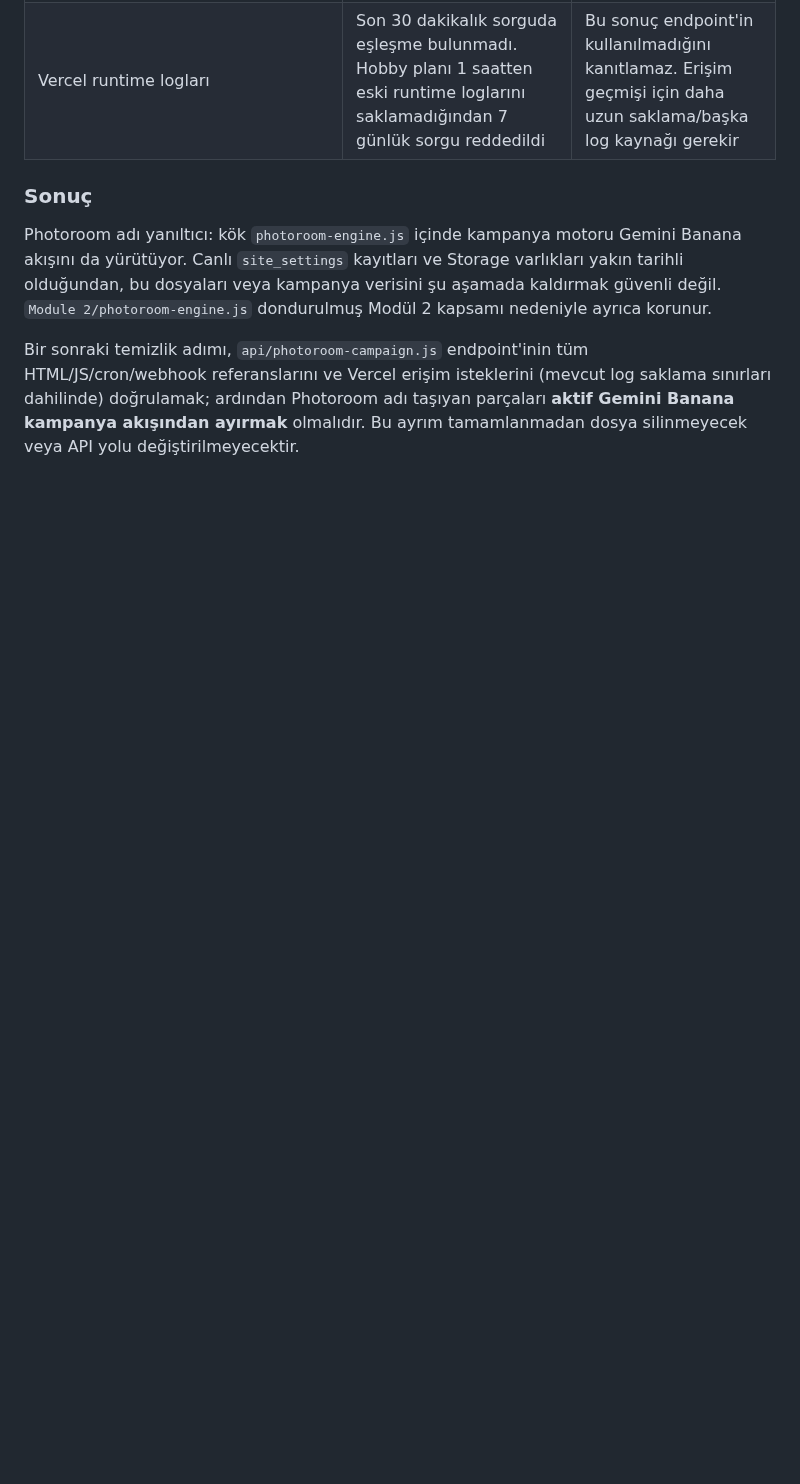
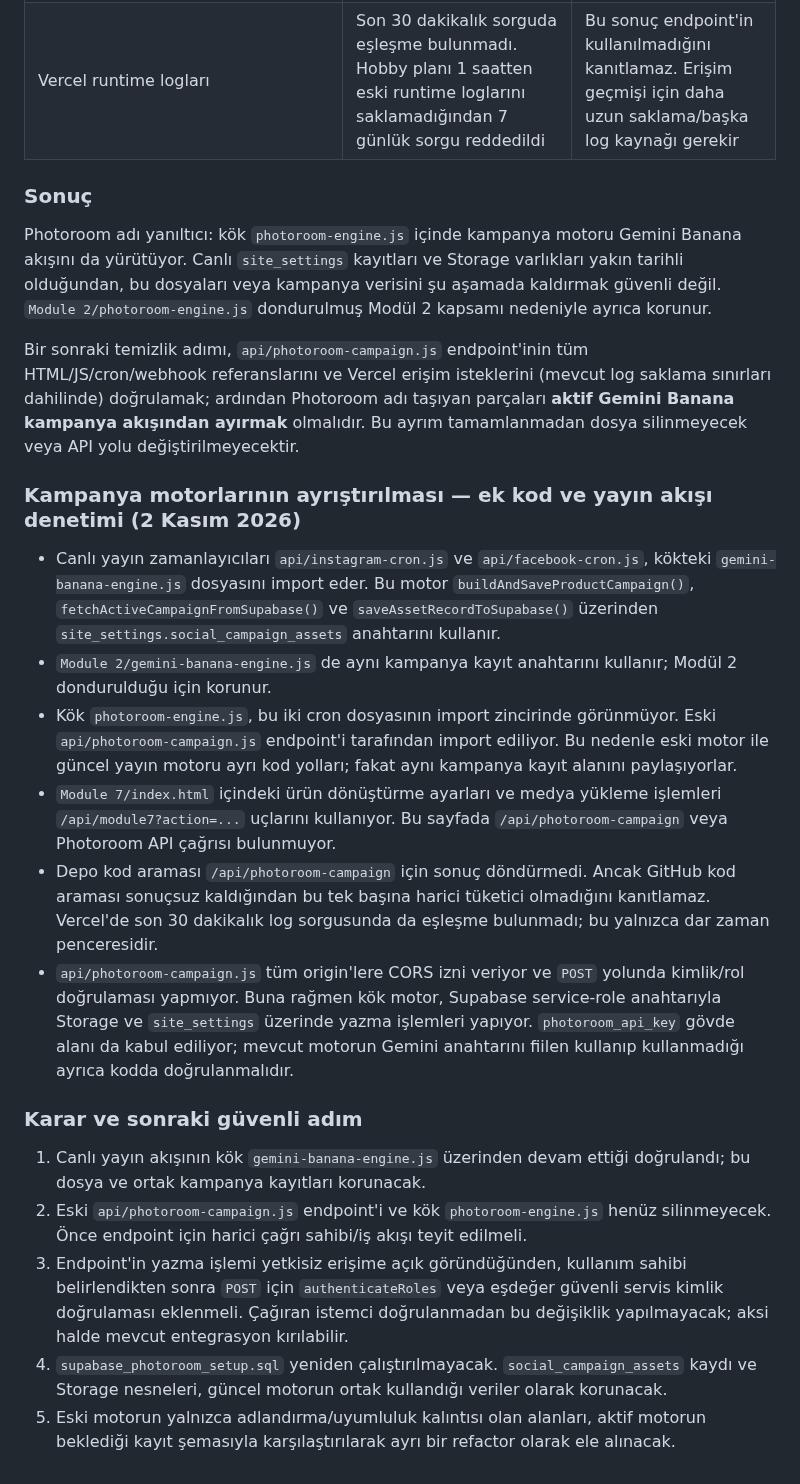
Before and after one commit to Andromeda012/Insta_Deployment, a Markdown page: docs/cleanup-inventory.md, the part around the change. Rendered like a GitHub page; blank space fills up the shorter version.

Commit message:
docs: map legacy campaign endpoint to active Gemini pipeline

```diff
--- a/docs/cleanup-inventory.md
+++ b/docs/cleanup-inventory.md
@@ -57,3 +57,20 @@ Bir dosyanın eski görünmesi veya adında eski bir servis geçmesi tek başın
 Photoroom adı yanıltıcı: kök `photoroom-engine.js` içinde kampanya motoru Gemini Banana akışını da yürütüyor. Canlı `site_settings` kayıtları ve Storage varlıkları yakın tarihli olduğundan, bu dosyaları veya kampanya verisini şu aşamada kaldırmak güvenli değil. `Module 2/photoroom-engine.js` dondurulmuş Modül 2 kapsamı nedeniyle ayrıca korunur.
 
 Bir sonraki temizlik adımı, `api/photoroom-campaign.js` endpoint'inin tüm HTML/JS/cron/webhook referanslarını ve Vercel erişim isteklerini (mevcut log saklama sınırları dahilinde) doğrulamak; ardından Photoroom adı taşıyan parçaları **aktif Gemini Banana kampanya akışından ayırmak** olmalıdır. Bu ayrım tamamlanmadan dosya silinmeyecek veya API yolu değiştirilmeyecektir.
+
+### Kampanya motorlarının ayrıştırılması — ek kod ve yayın akışı denetimi (2 Kasım 2026)
+
+- Canlı yayın zamanlayıcıları `api/instagram-cron.js` ve `api/facebook-cron.js`, kökteki `gemini-banana-engine.js` dosyasını import eder. Bu motor `buildAndSaveProductCampaign()`, `fetchActiveCampaignFromSupabase()` ve `saveAssetRecordToSupabase()` üzerinden `site_settings.social_campaign_assets` anahtarını kullanır.
+- `Module 2/gemini-banana-engine.js` de aynı kampanya kayıt anahtarını kullanır; Modül 2 dondurulduğu için korunur.
+- Kök `photoroom-engine.js`, bu iki cron dosyasının import zincirinde görünmüyor. Eski `api/photoroom-campaign.js` endpoint'i tarafından import ediliyor. Bu nedenle eski motor ile güncel yayın motoru ayrı kod yolları; fakat aynı kampanya kayıt alanını paylaşıyorlar.
+- `Module 7/index.html` içindeki ürün dönüştürme ayarları ve medya yükleme işlemleri `/api/module7?action=...` uçlarını kullanıyor. Bu sayfada `/api/photoroom-campaign` veya Photoroom API çağrısı bulunmuyor.
+- Depo kod araması `/api/photoroom-campaign` için sonuç döndürmedi. Ancak GitHub kod araması sonuçsuz kaldığından bu tek başına harici tüketici olmadığını kanıtlamaz. Vercel'de son 30 dakikalık log sorgusunda da eşleşme bulunmadı; bu yalnızca dar zaman penceresidir.
+- `api/photoroom-campaign.js` tüm origin'lere CORS izni veriyor ve `POST` yolunda kimlik/rol doğrulaması yapmıyor. Buna rağmen kök motor, Supabase service-role anahtarıyla Storage ve `site_settings` üzerinde yazma işlemleri yapıyor. `photoroom_api_key` gövde alanı da kabul ediliyor; mevcut motorun Gemini anahtarını fiilen kullanıp kullanmadığı ayrıca kodda doğrulanmalıdır.
+
+### Karar ve sonraki güvenli adım
+
+1. Canlı yayın akışının kök `gemini-banana-engine.js` üzerinden devam ettiği doğrulandı; bu dosya ve ortak kampanya kayıtları korunacak.
+2. Eski `api/photoroom-campaign.js` endpoint'i ve kök `photoroom-engine.js` henüz silinmeyecek. Önce endpoint için harici çağrı sahibi/iş akışı teyit edilmeli.
+3. Endpoint'in yazma işlemi yetkisiz erişime açık göründüğünden, kullanım sahibi belirlendikten sonra `POST` için `authenticateRoles` veya eşdeğer güvenli servis kimlik doğrulaması eklenmeli. Çağıran istemci doğrulanmadan bu değişiklik yapılmayacak; aksi halde mevcut entegrasyon kırılabilir.
+4. `supabase_photoroom_setup.sql` yeniden çalıştırılmayacak. `social_campaign_assets` kaydı ve Storage nesneleri, güncel motorun ortak kullandığı veriler olarak korunacak.
+5. Eski motorun yalnızca adlandırma/uyumluluk kalıntısı olan alanları, aktif motorun beklediği kayıt şemasıyla karşılaştırılarak ayrı bir refactor olarak ele alınacak.
```
